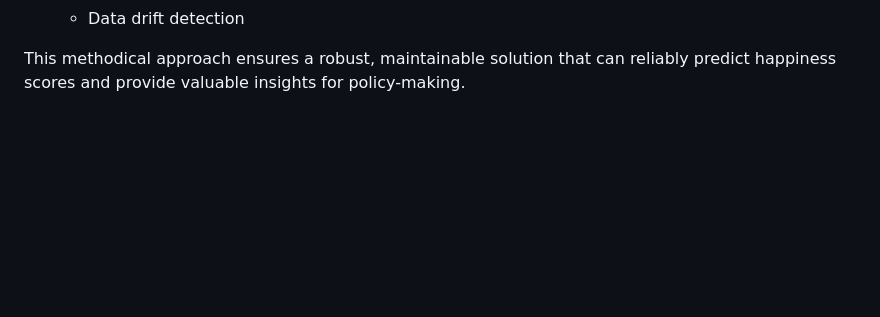
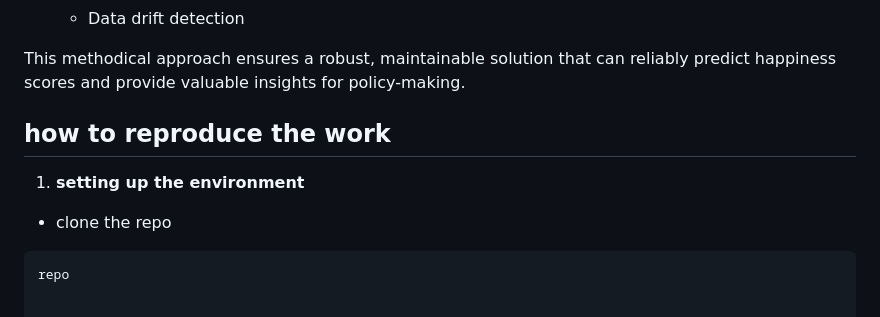
Before and after one commit to Romuald86github/happiness_prediction, a Markdown page: README.md, the part around the change. Rendered like a GitHub page; blank space fills up the shorter version.

````diff
--- a/README.md
+++ b/README.md
@@ -90,3 +90,11 @@ The project follows industry best practices in ML development:
    - Data drift detection
 
 This methodical approach ensures a robust, maintainable solution that can reliably predict happiness scores and provide valuable insights for policy-making.
+
+
+## how to reproduce the work
+
+1. **setting up the environment**
+- clone the repo
+```bash
+repo
````
